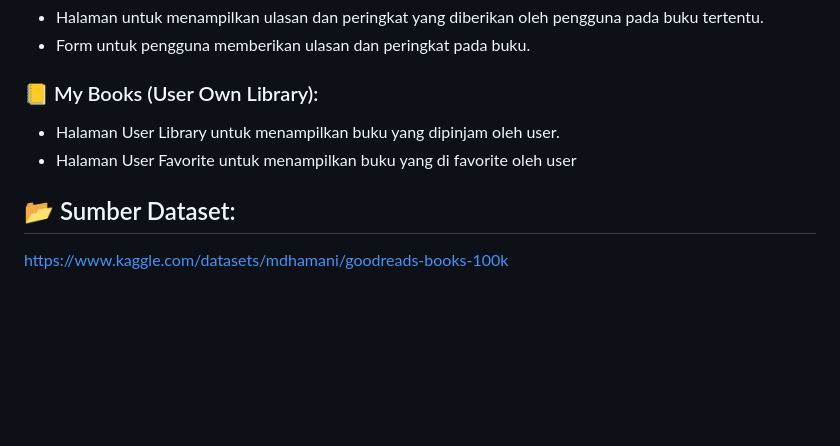
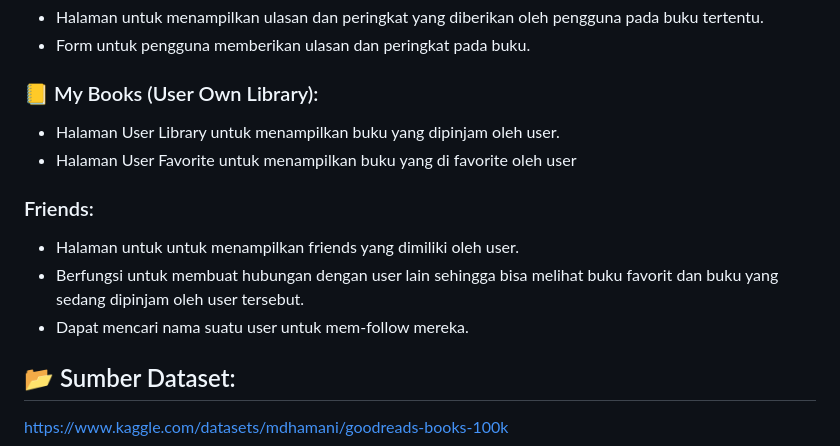
Before and after one commit to PBP-A10/TenfoldLit, a Markdown page: README.md, the part around the change. Drawn GitHub-style; blank space fills up the shorter version.

```diff
--- a/README.md
+++ b/README.md
@@ -43,6 +43,11 @@ Berikut ini beberapa fitur yang disediakan pada situs TenFoldIt:
 * Halaman User Library untuk menampilkan buku yang dipinjam oleh user.
 * Halaman User Favorite untuk menampilkan buku yang di favorite oleh user
 
+### Friends:
+* Halaman untuk untuk menampilkan friends yang dimiliki oleh user.
+* Berfungsi untuk membuat hubungan dengan user lain sehingga bisa melihat buku favorit dan buku yang sedang dipinjam oleh user tersebut.
+* Dapat mencari nama suatu user untuk mem-follow mereka.
+
 ## 📂 Sumber Dataset:
 https://www.kaggle.com/datasets/mdhamani/goodreads-books-100k
 
```
